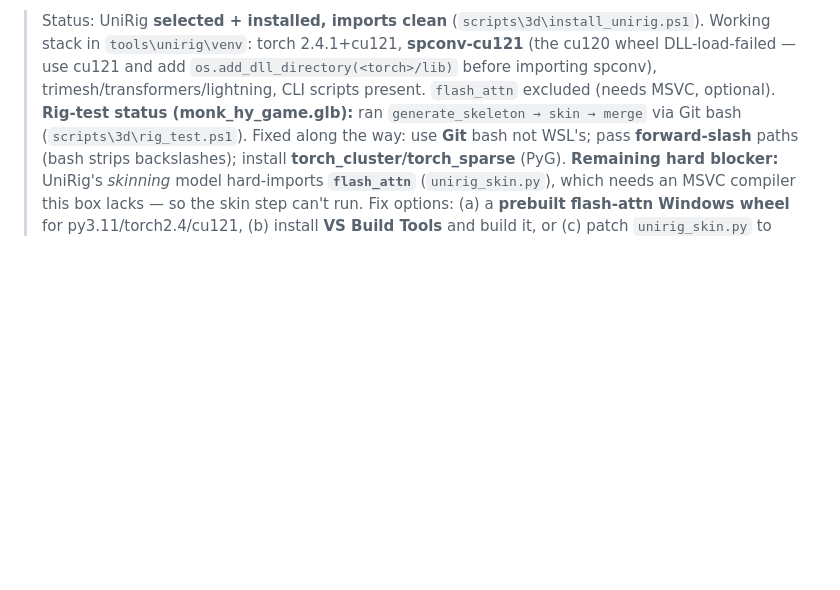
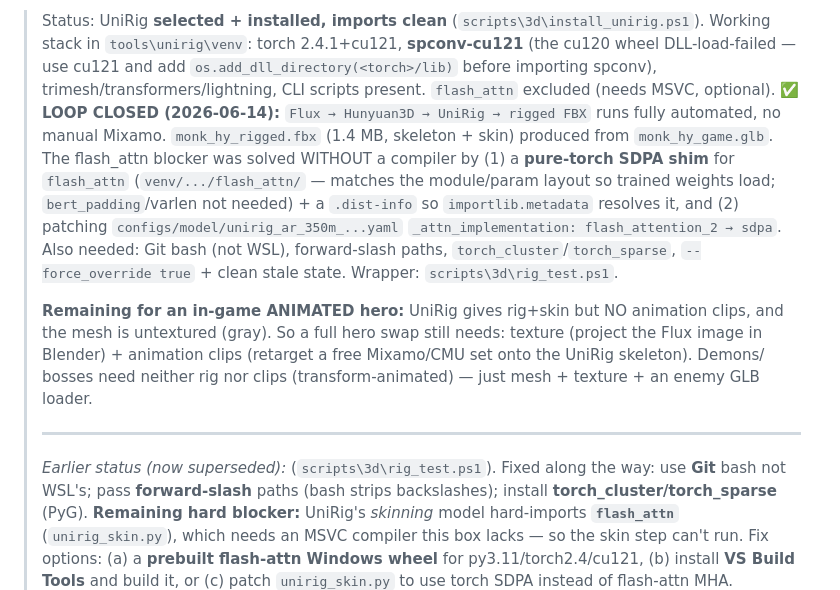
Before and after one commit to godsmustb/MonkandDragonSister, a Markdown page: docs/RIGGING_AUTOMATION.md, the part around the change. Rendered like a GitHub page; blank space fills up the shorter version.

Commit message:
docs: UniRig loop CLOSED — Flux->Hunyuan->UniRig->rigged FBX works
flash_attn solved without a compiler via pure-torch SDPA shim + sdpa attn config
patch. monk_hy_rigged.fbx produced. Remaining for in-game animated hero: texture
+ animation-clip retarget; demons/bosses need only mesh+texture+enemy loader.

Co-Authored-By: Claude Opus 4.8 (1M context) <noreply@anthropic.com>

```diff
--- a/docs/RIGGING_AUTOMATION.md
+++ b/docs/RIGGING_AUTOMATION.md
@@ -47,7 +47,22 @@ animation.** No per-hero manual step.
 > Working stack in `tools\unirig\venv`: torch 2.4.1+cu121, **spconv-cu121** (the cu120 wheel
 > DLL-load-failed — use cu121 and add `os.add_dll_directory(<torch>/lib)` before importing spconv),
 > trimesh/transformers/lightning, CLI scripts present. `flash_attn` excluded (needs MSVC, optional).
-> **Rig-test status (monk_hy_game.glb):** ran `generate_skeleton → skin → merge` via Git bash
+> **✅ LOOP CLOSED (2026-06-14):** `Flux → Hunyuan3D → UniRig → rigged FBX` runs fully automated,
+> no manual Mixamo. `monk_hy_rigged.fbx` (1.4 MB, skeleton + skin) produced from `monk_hy_game.glb`.
+> The flash_attn blocker was solved WITHOUT a compiler by (1) a **pure-torch SDPA shim** for
+> `flash_attn` (`venv/.../flash_attn/` — matches the module/param layout so trained weights load;
+> `bert_padding`/varlen not needed) + a `.dist-info` so `importlib.metadata` resolves it, and
+> (2) patching `configs/model/unirig_ar_350m_...yaml` `_attn_implementation: flash_attention_2 → sdpa`.
+> Also needed: Git bash (not WSL), forward-slash paths, `torch_cluster`/`torch_sparse`,
+> `--force_override true` + clean stale state. Wrapper: `scripts\3d\rig_test.ps1`.
+>
+> **Remaining for an in-game ANIMATED hero:** UniRig gives rig+skin but NO animation clips, and
+> the mesh is untextured (gray). So a full hero swap still needs: texture (project the Flux image
+> in Blender) + animation clips (retarget a free Mixamo/CMU set onto the UniRig skeleton). Demons/
+> bosses need neither rig nor clips (transform-animated) — just mesh + texture + an enemy GLB loader.
+>
+> ---
+> _Earlier status (now superseded):_
 > (`scripts\3d\rig_test.ps1`). Fixed along the way: use **Git** bash not WSL's; pass **forward-slash**
 > paths (bash strips backslashes); install **torch_cluster/torch_sparse** (PyG). **Remaining hard
 > blocker:** UniRig's *skinning* model hard-imports **`flash_attn`** (`unirig_skin.py`), which needs
```
